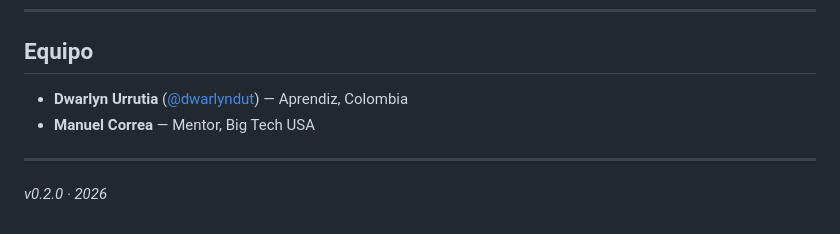
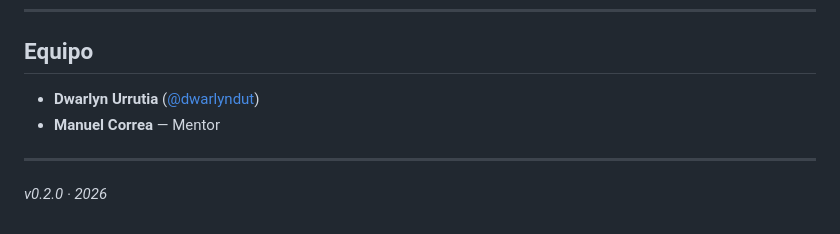
Before and after one commit to dwarlyndut/learning-ai, a Markdown page: README.md, the part around the change. Rendered like a GitHub page.

```diff
--- a/README.md
+++ b/README.md
@@ -93,8 +93,8 @@ El archivo queda como historial permanente de lo discutido.
 
 ## Equipo
 
-- **Dwarlyn Urrutia** ([@dwarlyndut](https://github.com/dwarlyndut)) — Aprendiz, Colombia
-- **Manuel Correa** — Mentor, Big Tech USA
+- **Dwarlyn Urrutia** ([@dwarlyndut](https://github.com/dwarlyndut))
+- **Manuel Correa** — Mentor
 
 ---
 
```
